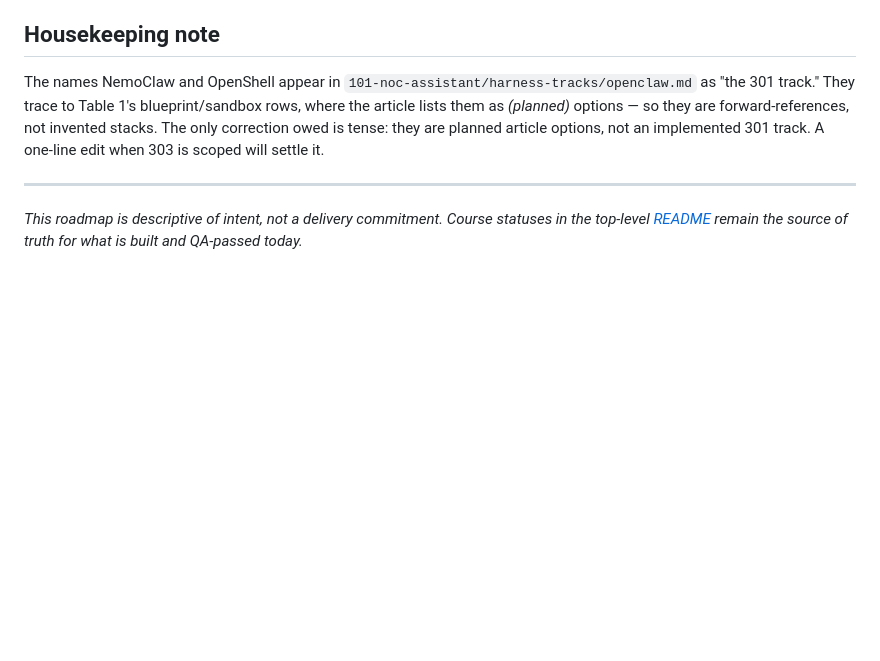
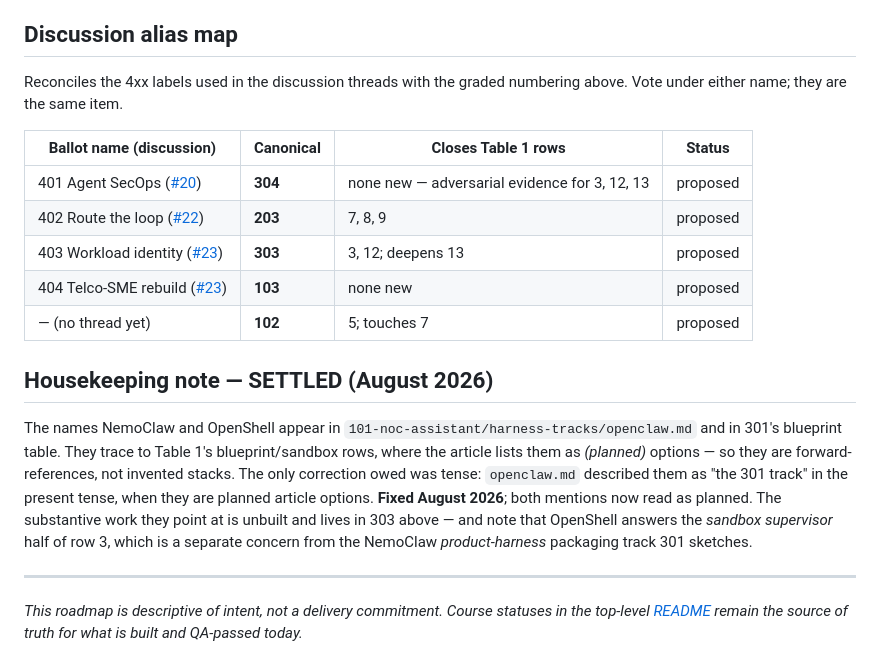
Before and after one commit to open-experiments/agent-school, a Markdown page: docs/RoadMap.md, the part around one of its changes. GitHub-like rendering; blank space fills up the shorter version.

```diff
--- a/docs/RoadMap.md
+++ b/docs/RoadMap.md
@@ -47,9 +68,21 @@ Closes rows 3, 12, and deepens 13 — the **security** theme, and the biggest in
 
 The one real build gap inside the existing curriculum, surfaced by the July 2026 status audit: 202's model factory and serving are live on Rome, but the LangGraph triage agent itself (score, context, decide, with the human-approval gate) exists in the architecture and walkthrough, not yet as code in the repo. Building it closes the course: the agent consumes `fraud-detector` on KServe as a tool, grounds case context in the Feast billing features, enforces the approval gate in code on the escalate path, audits every case to MLflow, ships an `--offline` mode, and fills the `QA/` pack to the 101 bar. When it lands, the root README's 202 row flips from "model factory live on Rome; agent next" to working, and 202 becomes the fifth fully-closed course. This item precedes the proposed courses below.
 
-## Housekeeping note
+## Discussion alias map
 
-The names NemoClaw and OpenShell appear in `101-noc-assistant/harness-tracks/openclaw.md` as "the 301 track." They trace to Table 1's blueprint/sandbox rows, where the article lists them as *(planned)* options — so they are forward-references, not invented stacks. The only correction owed is tense: they are planned article options, not an implemented 301 track. A one-line edit when 303 is scoped will settle it.
+Reconciles the 4xx labels used in the discussion threads with the graded numbering above. Vote under either name; they are the same item.
+
+| Ballot name (discussion) | Canonical | Closes Table 1 rows | Status |
+|---|---|---|---|
+| 401 Agent SecOps ([#20](https://github.com/open-experiments/agent-school/discussions/20)) | **304** | none new — adversarial evidence for 3, 12, 13 | proposed |
+| 402 Route the loop ([#22](https://github.com/open-experiments/agent-school/discussions/22)) | **203** | 7, 8, 9 | proposed |
+| 403 Workload identity ([#23](https://github.com/open-experiments/agent-school/discussions/23)) | **303** | 3, 12; deepens 13 | proposed |
+| 404 Telco-SME rebuild ([#23](https://github.com/open-experiments/agent-school/discussions/23)) | **103** | none new | proposed |
+| — (no thread yet) | **102** | 5; touches 7 | proposed |
+
+## Housekeeping note — SETTLED (August 2026)
+
+The names NemoClaw and OpenShell appear in `101-noc-assistant/harness-tracks/openclaw.md` and in 301's blueprint table. They trace to Table 1's blueprint/sandbox rows, where the article lists them as *(planned)* options — so they are forward-references, not invented stacks. The only correction owed was tense: `openclaw.md` described them as "the 301 track" in the present tense, when they are planned article options. **Fixed August 2026**; both mentions now read as planned. The substantive work they point at is unbuilt and lives in 303 above — and note that OpenShell answers the *sandbox supervisor* half of row 3, which is a separate concern from the NemoClaw *product-harness* packaging track 301 sketches.
 
 ---
 
```
Also changed, not shown: other parts of docs/RoadMap.md (+24 -3 lines), 101-noc-assistant/harness-tracks/openclaw.md (+3 -2 lines).
